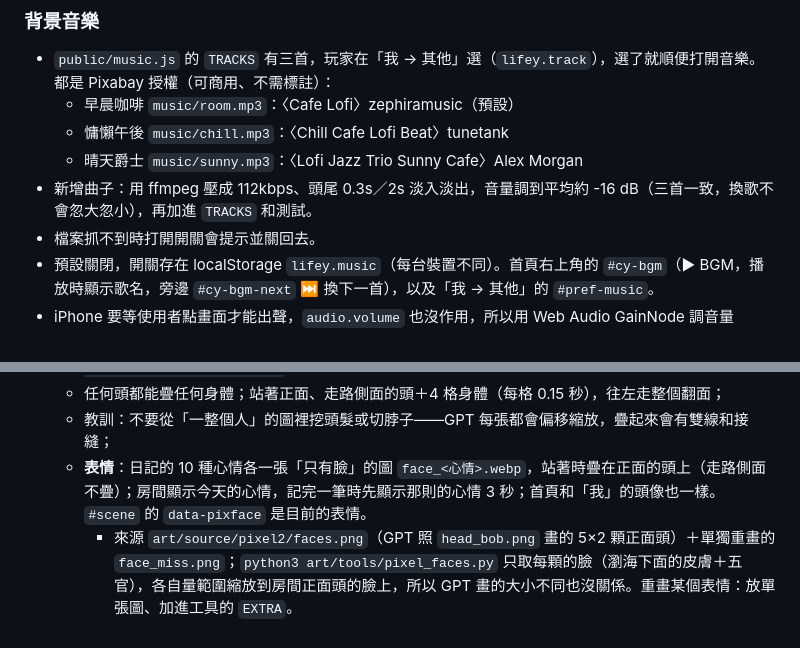
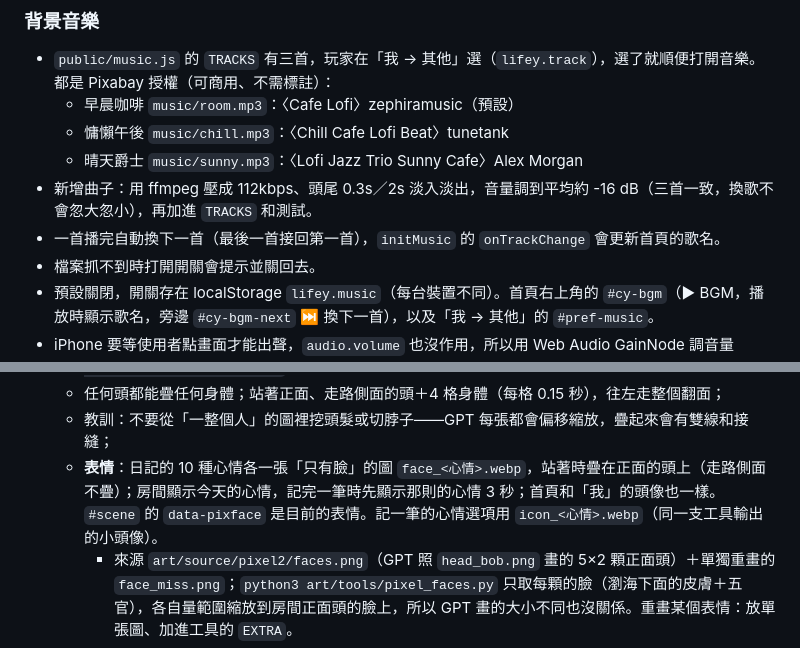
Before and after one commit to hsiuz988/Lifey, a Markdown page: CLAUDE.md, 2 parts joined by grey strips. Rendered like a GitHub page.

Commit message:
Note mood icons and music auto-advance in the handoff doc
Co-Authored-By: Claude Opus 5.5 <noreply@anthropic.com>

```diff
--- a/CLAUDE.md
+++ b/CLAUDE.md
@@ -137,6 +137,7 @@ tests/             Playwright 端對端測試
   - 慵懶午後 `music/chill.mp3`：〈Chill Cafe Lofi Beat〉tunetank
   - 晴天爵士 `music/sunny.mp3`：〈Lofi Jazz Trio Sunny Cafe〉Alex Morgan
 - 新增曲子：用 ffmpeg 壓成 112kbps、頭尾 0.3s／2s 淡入淡出，音量調到平均約 -16 dB（三首一致，換歌不會忽大忽小），再加進 `TRACKS` 和測試。
+- 一首播完自動換下一首（最後一首接回第一首），`initMusic` 的 `onTrackChange` 會更新首頁的歌名。
 - 檔案抓不到時打開開關會提示並關回去。
 - 預設關閉，開關存在 localStorage `lifey.music`（每台裝置不同）。首頁右上角的 `#cy-bgm`（▶ BGM，播放時顯示歌名，旁邊 `#cy-bgm-next` ⏭ 換下一首），以及「我 → 其他」的 `#pref-music`。
 - iPhone 要等使用者點畫面才能出聲，`audio.volume` 也沒作用，所以用 Web Audio GainNode 調音量（30%）和淡入淡出；切到背景時暫停。
@@ -173,7 +174,7 @@ tests/             Playwright 端對端測試
   - `python3 art/tools/pixel_parts.py`：每張用自己外框的粗細算出「一格像素多大」統一縮放，**不用和別張對齊**；輸出 `public/room/pixel/` 的 `body_<衣服>_front|side|back|walk0-3.webp`、`head_<髮型>_front|side|back.webp`，脖子固定在畫布 (133.5, 225)，頭的下巴蓋在脖子上；
   - 任何頭都能疊任何身體；站著正面、走路側面的頭＋4 格身體（每格 0.15 秒），往左走整個翻面；
   - 教訓：不要從「一整個人」的圖裡挖頭髮或切脖子——GPT 每張都會偏移縮放，疊起來會有雙線和接縫；
-  - **表情**：日記的 10 種心情各一張「只有臉」的圖 `face_<心情>.webp`，站著時疊在正面的頭上（走路側面不疊）；房間顯示今天的心情，記完一筆時先顯示那則的心情 3 秒；首頁和「我」的頭像也一樣。`#scene` 的 `data-pixface` 是目前的表情。
+  - **表情**：日記的 10 種心情各一張「只有臉」的圖 `face_<心情>.webp`，站著時疊在正面的頭上（走路側面不疊）；房間顯示今天的心情，記完一筆時先顯示那則的心情 3 秒；首頁和「我」的頭像也一樣。`#scene` 的 `data-pixface` 是目前的表情。記一筆的心情選項用 `icon_<心情>.webp`（同一支工具輸出的小頭像）。
     - 來源 `art/source/pixel2/faces.png`（GPT 照 `head_bob.png` 畫的 5×2 顆正面頭）＋單獨重畫的 `face_miss.png`；`python3 art/tools/pixel_faces.py` 只取每顆的臉（瀏海下面的皮膚＋五官），各自量範圍縮放到房間正面頭的臉上，所以 GPT 畫的大小不同也沒關係。重畫某個表情：放單張圖、加進工具的 `EXTRA`。
     - 提示詞要點：附 `head_bob.png`＋`faces.png`，五官、眼淚、汗都要在臉的皮膚範圍內，頭外面不要有符號；「想念」要照 🥺 畫（水汪汪大眼、眉毛上揚、噘嘴），不然會跟感動、平靜撞在一起。
   - 髮色可以換色；加新髮型／衣服：放進 `art/source/pixel2/`、跑工具、在 `room.js` 的 `STYLE_LOOKS.pixel` 加選項、`sw.js` 加檔案。
```
